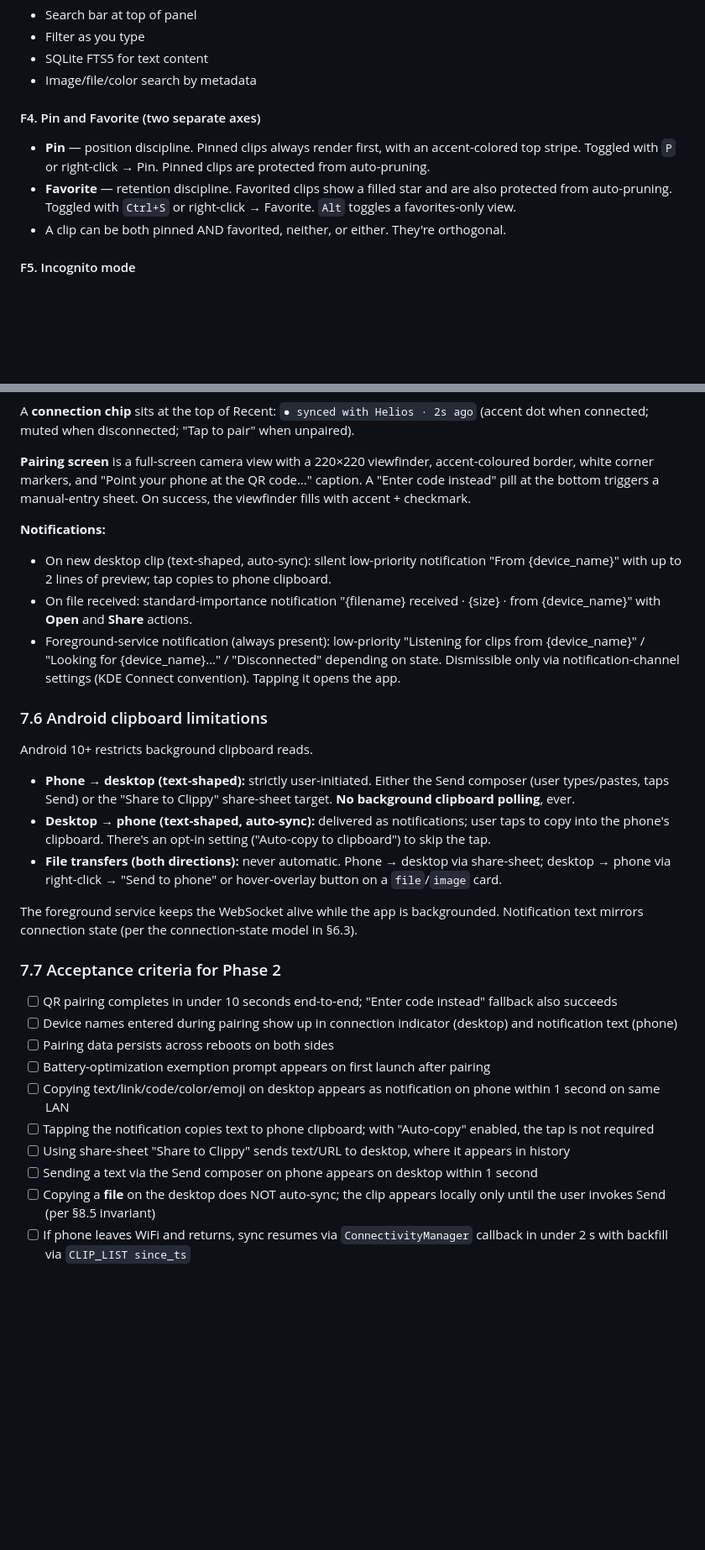
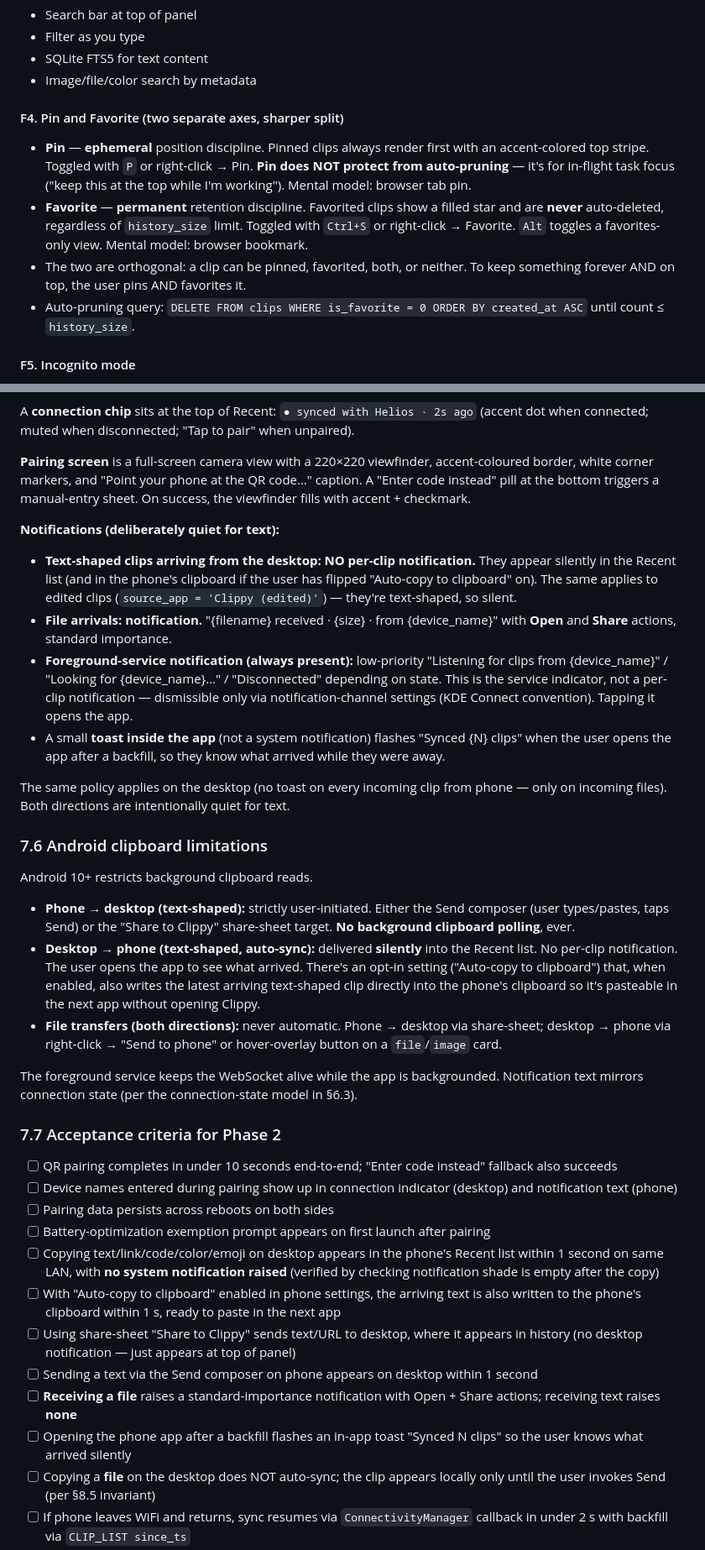
Before and after one commit to parth181195/clippy, a Markdown page: PRD.md, 2 parts joined by grey strips. Shown at 84% size. GitHub-like rendering; blank space fills up the shorter version.

Commit message:
docs: second-pass refinements (Pin/Fav split, silent text sync)
- Pin = ephemeral position discipline (subject to auto-pruning)
- Favorite = permanent retention (never auto-deleted)
- Text-shaped clip arrivals on phone are SILENT (no per-clip
  notification); only file arrivals notify with Open/Share
- Edited clips behave like any text clip — silent auto-sync
- Add in-app "Synced N clips" toast for backfill visibility
- Update Phase 1 + Phase 2 acceptance criteria accordingly
- Update spec D5 and D13 with sharpened semantics; add Pin/Fav
  confusion risk row

Co-Authored-By: Claude Opus 4.7 (1M context) <noreply@anthropic.com>

```diff
--- a/PRD.md
+++ b/PRD.md
@@ -262,10 +262,11 @@ clippy/
 - SQLite FTS5 for text content
 - Image/file/color search by metadata
 
-#### F4. Pin and Favorite (two separate axes)
-- **Pin** — position discipline. Pinned clips always render first, with an accent-colored top stripe. Toggled with `P` or right-click → Pin. Pinned clips are protected from auto-pruning.
-- **Favorite** — retention discipline. Favorited clips show a filled star and are also protected from auto-pruning. Toggled with `Ctrl+S` or right-click → Favorite. `Alt` toggles a favorites-only view.
-- A clip can be both pinned AND favorited, neither, or either. They're orthogonal.
+#### F4. Pin and Favorite (two separate axes, sharper split)
+- **Pin** — **ephemeral** position discipline. Pinned clips always render first with an accent-colored top stripe. Toggled with `P` or right-click → Pin. **Pin does NOT protect from auto-pruning** — it's for in-flight task focus ("keep this at the top while I'm working"). Mental model: browser tab pin.
+- **Favorite** — **permanent** retention discipline. Favorited clips show a filled star and are **never** auto-deleted, regardless of `history_size` limit. Toggled with `Ctrl+S` or right-click → Favorite. `Alt` toggles a favorites-only view. Mental model: browser bookmark.
+- The two are orthogonal: a clip can be pinned, favorited, both, or neither. To keep something forever AND on top, the user pins AND favorites it.
+- Auto-pruning query: `DELETE FROM clips WHERE is_favorite = 0 ORDER BY created_at ASC` until count ≤ `history_size`.
 
 #### F5. Incognito mode
 - Toggle hotkey: `Ctrl+Shift+I` (configurable)
@@ -627,17 +629,20 @@ A **connection chip** sits at the top of Recent: `● synced with Helios · 2s a
 
 **Pairing screen** is a full-screen camera view with a 220×220 viewfinder, accent-coloured border, white corner markers, and "Point your phone at the QR code…" caption. A "Enter code instead" pill at the bottom triggers a manual-entry sheet. On success, the viewfinder fills with accent + checkmark.
 
-**Notifications:**
-- On new desktop clip (text-shaped, auto-sync): silent low-priority notification "From {device_name}" with up to 2 lines of preview; tap copies to phone clipboard.
-- On file received: standard-importance notification "{filename} received · {size} · from {device_name}" with **Open** and **Share** actions.
-- Foreground-service notification (always present): low-priority "Listening for clips from {device_name}" / "Looking for {device_name}…" / "Disconnected" depending on state. Dismissible only via notification-channel settings (KDE Connect convention). Tapping it opens the app.
+**Notifications (deliberately quiet for text):**
+- **Text-shaped clips arriving from the desktop: NO per-clip notification.** They appear silently in the Recent list (and in the phone's clipboard if the user has flipped "Auto-copy to clipboard" on). The same applies to edited clips (`source_app = 'Clippy (edited)'`) — they're text-shaped, so silent.
+- **File arrivals: notification.** "{filename} received · {size} · from {device_name}" with **Open** and **Share** actions, standard importance.
+- **Foreground-service notification (always present):** low-priority "Listening for clips from {device_name}" / "Looking for {device_name}…" / "Disconnected" depending on state. This is the service indicator, not a per-clip notification — dismissible only via notification-channel settings (KDE Connect convention). Tapping it opens the app.
+- A small **toast inside the app** (not a system notification) flashes "Synced {N} clips" when the user opens the app after a backfill, so they know what arrived while they were away.
+
+The same policy applies on the desktop (no toast on every incoming clip from phone — only on incoming files). Both directions are intentionally quiet for text.
 
 ### 7.6 Android clipboard limitations
 
 Android 10+ restricts background clipboard reads.
 
 - **Phone → desktop (text-shaped):** strictly user-initiated. Either the Send composer (user types/pastes, taps Send) or the "Share to Clippy" share-sheet target. **No background clipboard polling**, ever.
-- **Desktop → phone (text-shaped, auto-sync):** delivered as notifications; user taps to copy into the phone's clipboard. There's an opt-in setting ("Auto-copy to clipboard") to skip the tap.
+- **Desktop → phone (text-shaped, auto-sync):** delivered **silently** into the Recent list. No per-clip notification. The user opens the app to see what arrived. There's an opt-in setting ("Auto-copy to clipboard") that, when enabled, also writes the latest arriving text-shaped clip directly into the phone's clipboard so it's pasteable in the next app without opening Clippy.
 - **File transfers (both directions):** never automatic. Phone → desktop via share-sheet; desktop → phone via right-click → "Send to phone" or hover-overlay button on a `file`/`image` card.
 
 The foreground service keeps the WebSocket alive while the app is backgrounded. Notification text mirrors connection state (per the connection-state model in §6.3).
@@ -648,10 +653,12 @@ The foreground service keeps the WebSocket alive while the app is backgrounded.
 - [ ] Device names entered during pairing show up in connection indicator (desktop) and notification text (phone)
 - [ ] Pairing data persists across reboots on both sides
 - [ ] Battery-optimization exemption prompt appears on first launch after pairing
-- [ ] Copying text/link/code/color/emoji on desktop appears as notification on phone within 1 second on same LAN
-- [ ] Tapping the notification copies text to phone clipboard; with "Auto-copy" enabled, the tap is not required
-- [ ] Using share-sheet "Share to Clippy" sends text/URL to desktop, where it appears in history
+- [ ] Copying text/link/code/color/emoji on desktop appears in the phone's Recent list within 1 second on same LAN, with **no system notification raised** (verified by checking notification shade is empty after the copy)
+- [ ] With "Auto-copy to clipboard" enabled in phone settings, the arriving text is also written to the phone's clipboard within 1 s, ready to paste in the next app
+- [ ] Using share-sheet "Share to Clippy" sends text/URL to desktop, where it appears in history (no desktop notification — just appears at top of panel)
 - [ ] Sending a text via the Send composer on phone appears on desktop within 1 second
+- [ ] **Receiving a file** raises a standard-importance notification with Open + Share actions; receiving text raises **none**
+- [ ] Opening the phone app after a backfill flashes an in-app toast "Synced N clips" so the user knows what arrived silently
 - [ ] Copying a **file** on the desktop does NOT auto-sync; the clip appears locally only until the user invokes Send (per §8.5 invariant)
 - [ ] If phone leaves WiFi and returns, sync resumes via `ConnectivityManager` callback in under 2 s with backfill via `CLIP_LIST since_ts`
 - [ ] Connection indicator on desktop and connection chip on phone reflect all four states (connected / connecting / disconnected / unpaired) within 1 s of state change
```
Also changed, not shown: other parts of PRD.md (+4 -3 lines), 1 other file.
